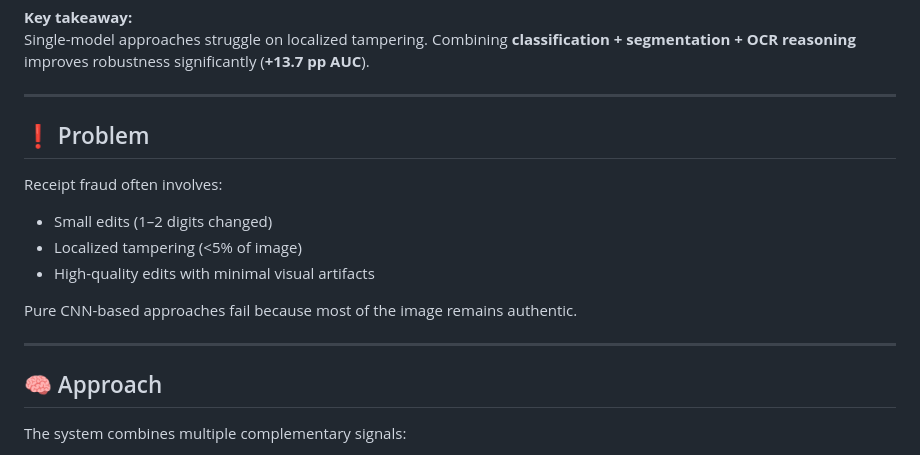
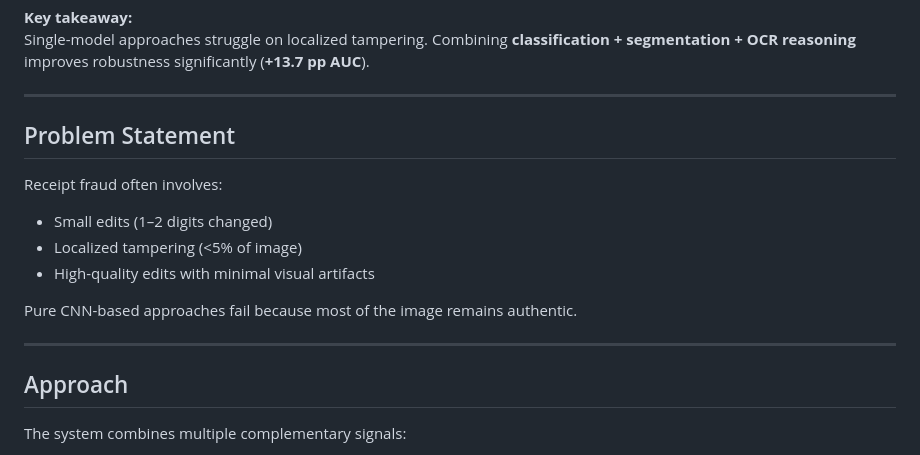
Before and after one commit to Parnika798/forgery_detection, a Markdown page: README.md, the part around one of its changes. Drawn GitHub-style.

```diff
--- a/README.md
+++ b/README.md
@@ -29,7 +29,7 @@ Single-model approaches struggle on localized tampering. Combining **classificat
 
 ---
 
-## ❗ Problem
+##  Problem Statement
 
 Receipt fraud often involves:
 - Small edits (1–2 digits changed)
@@ -40,7 +40,7 @@ Pure CNN-based approaches fail because most of the image remains authentic.
 
 ---
 
-## 🧠 Approach
+##  Approach
 
 The system combines multiple complementary signals:
 
```
Also changed, not shown: other parts of README.md (+8 -8 lines).
